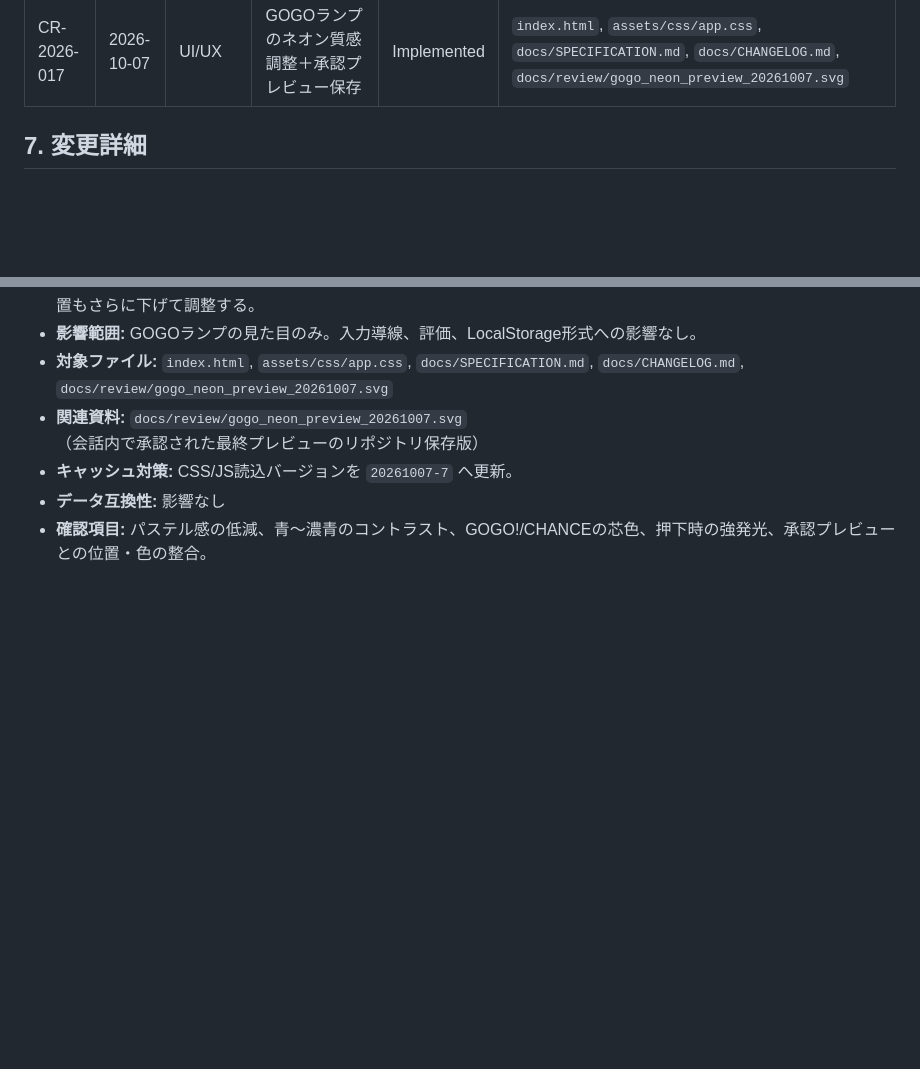
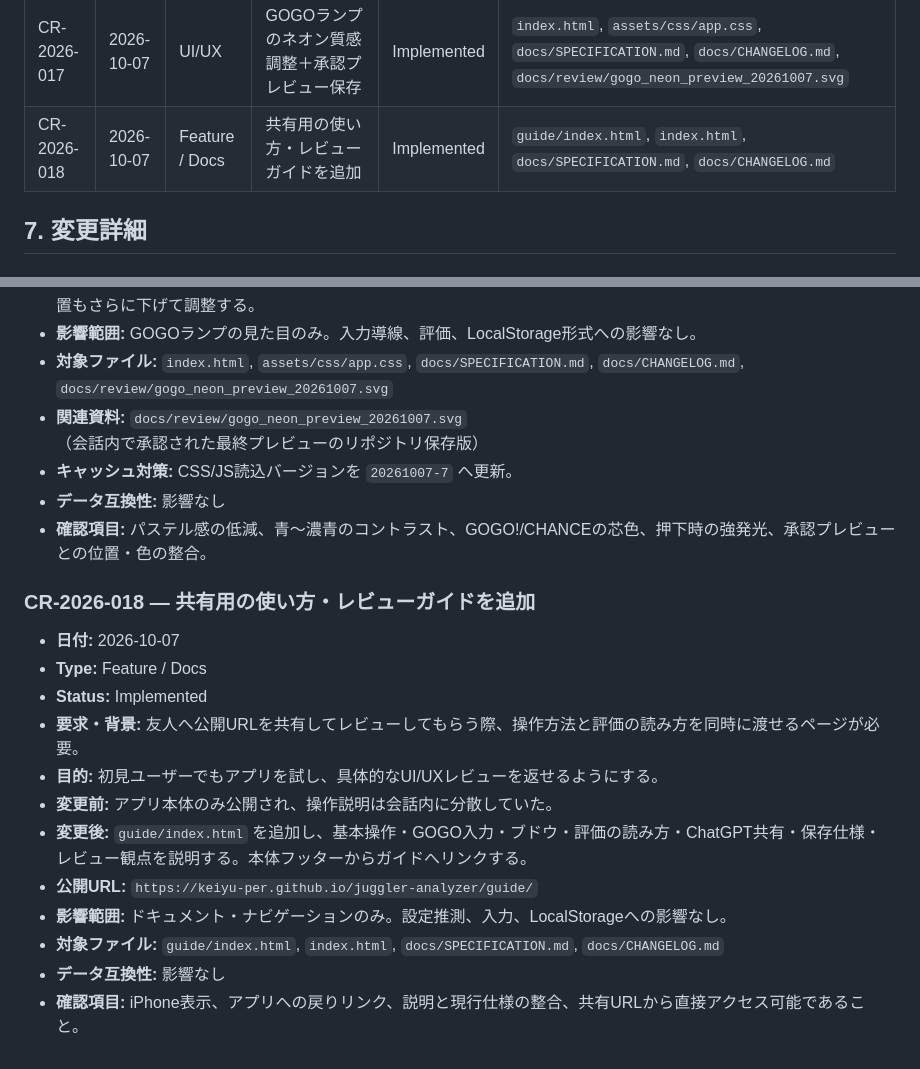
Before and after one commit to keiyu-per/juggler-analyzer, a Markdown page: docs/CHANGELOG.md, 2 parts joined by grey strips. GitHub-like rendering; blank space fills up the shorter version.

Commit message:
Register CR-2026-018 public usage guide

```diff
--- a/docs/CHANGELOG.md
+++ b/docs/CHANGELOG.md
@@ -68,6 +68,7 @@
 | CR-2026-015 | 2026-10-07 | Feature / UI/UX | GOGO入力時のブドウ非表示・総回転数クリア | Implemented | `index.html`, `assets/js/app.js`, `docs/SPECIFICATION.md` |
 | CR-2026-016 | 2026-10-07 | Fix / UI/UX | GOGO!文字を青いギザギザ基準で中央補正 | Implemented | `index.html`, `assets/css/app.css`, `docs/SPECIFICATION.md` |
 | CR-2026-017 | 2026-10-07 | UI/UX | GOGOランプのネオン質感調整＋承認プレビュー保存 | Implemented | `index.html`, `assets/css/app.css`, `docs/SPECIFICATION.md`, `docs/CHANGELOG.md`, `docs/review/gogo_neon_preview_20261007.svg` |
+| CR-2026-018 | 2026-10-07 | Feature / Docs | 共有用の使い方・レビューガイドを追加 | Implemented | `guide/index.html`, `index.html`, `docs/SPECIFICATION.md`, `docs/CHANGELOG.md` |
 
 ## 7. 変更詳細
 
@@ -341,3 +342,18 @@ CRステータスは、コード実装と静的・ロジック検証まで完了
 - **キャッシュ対策:** CSS/JS読込バージョンを `20261007-7` へ更新。
 - **データ互換性:** 影響なし
 - **確認項目:** パステル感の低減、青〜濃青のコントラスト、GOGO!/CHANCEの芯色、押下時の強発光、承認プレビューとの位置・色の整合。
+
+
+### CR-2026-018 — 共有用の使い方・レビューガイドを追加
+- **日付:** 2026-10-07
+- **Type:** Feature / Docs
+- **Status:** Implemented
+- **要求・背景:** 友人へ公開URLを共有してレビューしてもらう際、操作方法と評価の読み方を同時に渡せるページが必要。
+- **目的:** 初見ユーザーでもアプリを試し、具体的なUI/UXレビューを返せるようにする。
+- **変更前:** アプリ本体のみ公開され、操作説明は会話内に分散していた。
+- **変更後:** `guide/index.html` を追加し、基本操作・GOGO入力・ブドウ・評価の読み方・ChatGPT共有・保存仕様・レビュー観点を説明する。本体フッターからガイドへリンクする。
+- **公開URL:** `https://keiyu-per.github.io/juggler-analyzer/guide/`
+- **影響範囲:** ドキュメント・ナビゲーションのみ。設定推測、入力、LocalStorageへの影響なし。
+- **対象ファイル:** `guide/index.html`, `index.html`, `docs/SPECIFICATION.md`, `docs/CHANGELOG.md`
+- **データ互換性:** 影響なし
+- **確認項目:** iPhone表示、アプリへの戻りリンク、説明と現行仕様の整合、共有URLから直接アクセス可能であること。
```
